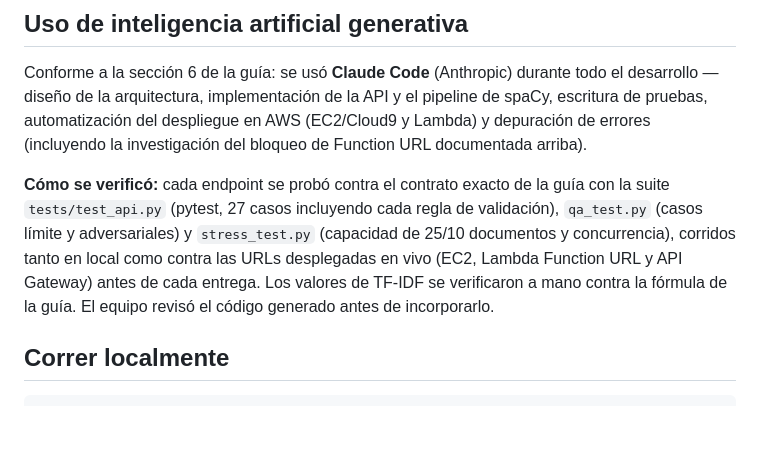
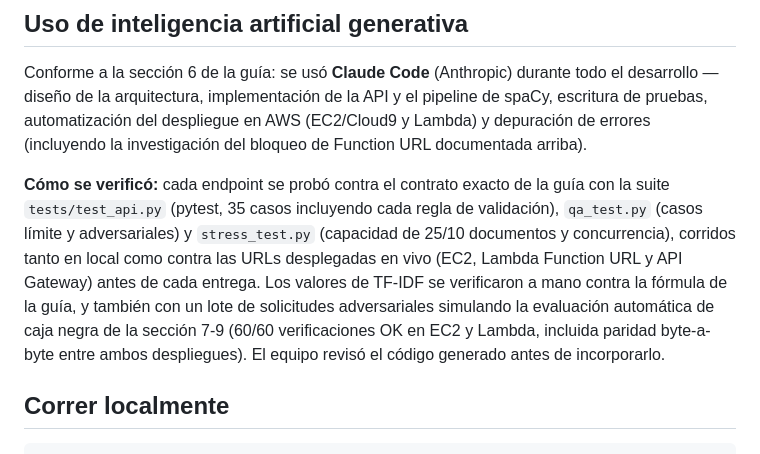
Before and after one commit to Julian-Rincon/nlp-pipeline-api, a Markdown page: README.md, the part around the change. Drawn GitHub-style; blank space fills up the shorter version.

Commit message:
docs: precisar conteo de pruebas y agregar verificación tipo bot calificador

```diff
--- a/README.md
+++ b/README.md
@@ -152,7 +152,7 @@ Salida real (captura de esa misma respuesta):
 
 Conforme a la sección 6 de la guía: se usó **Claude Code** (Anthropic) durante todo el desarrollo — diseño de la arquitectura, implementación de la API y el pipeline de spaCy, escritura de pruebas, automatización del despliegue en AWS (EC2/Cloud9 y Lambda) y depuración de errores (incluyendo la investigación del bloqueo de Function URL documentada arriba).
 
-**Cómo se verificó:** cada endpoint se probó contra el contrato exacto de la guía con la suite `tests/test_api.py` (pytest, 27 casos incluyendo cada regla de validación), `qa_test.py` (casos límite y adversariales) y `stress_test.py` (capacidad de 25/10 documentos y concurrencia), corridos tanto en local como contra las URLs desplegadas en vivo (EC2, Lambda Function URL y API Gateway) antes de cada entrega. Los valores de TF-IDF se verificaron a mano contra la fórmula de la guía. El equipo revisó el código generado antes de incorporarlo.
+**Cómo se verificó:** cada endpoint se probó contra el contrato exacto de la guía con la suite `tests/test_api.py` (pytest, 35 casos incluyendo cada regla de validación), `qa_test.py` (casos límite y adversariales) y `stress_test.py` (capacidad de 25/10 documentos y concurrencia), corridos tanto en local como contra las URLs desplegadas en vivo (EC2, Lambda Function URL y API Gateway) antes de cada entrega. Los valores de TF-IDF se verificaron a mano contra la fórmula de la guía, y también con un lote de solicitudes adversariales simulando la evaluación automática de caja negra de la sección 7-9 (60/60 verificaciones OK en EC2 y Lambda, incluida paridad byte-a-byte entre ambos despliegues). El equipo revisó el código generado antes de incorporarlo.
 
 ## Correr localmente
 
```
